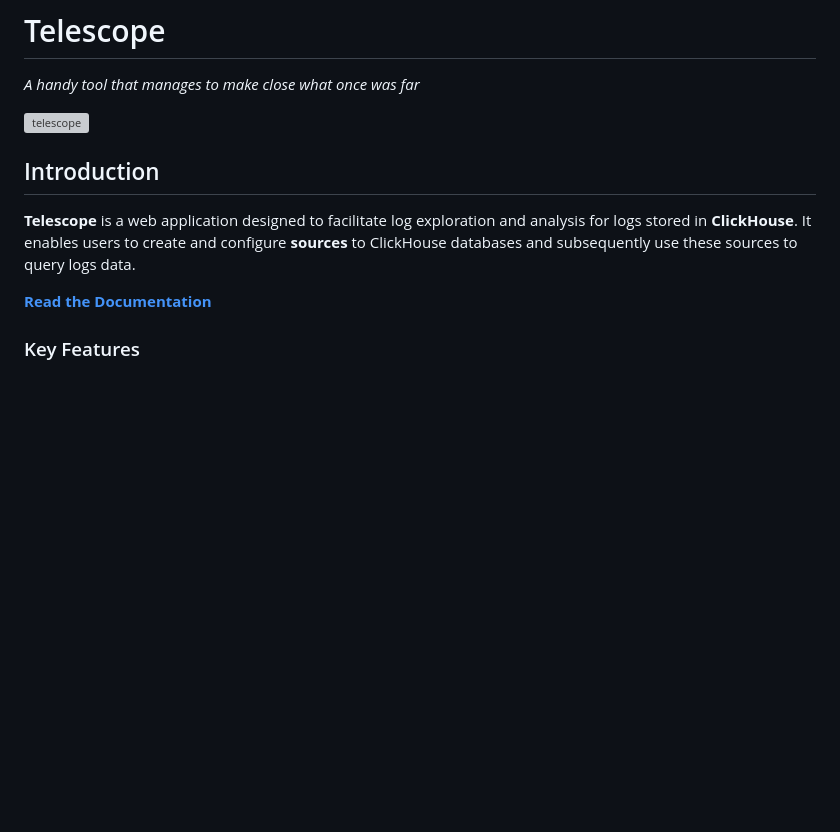
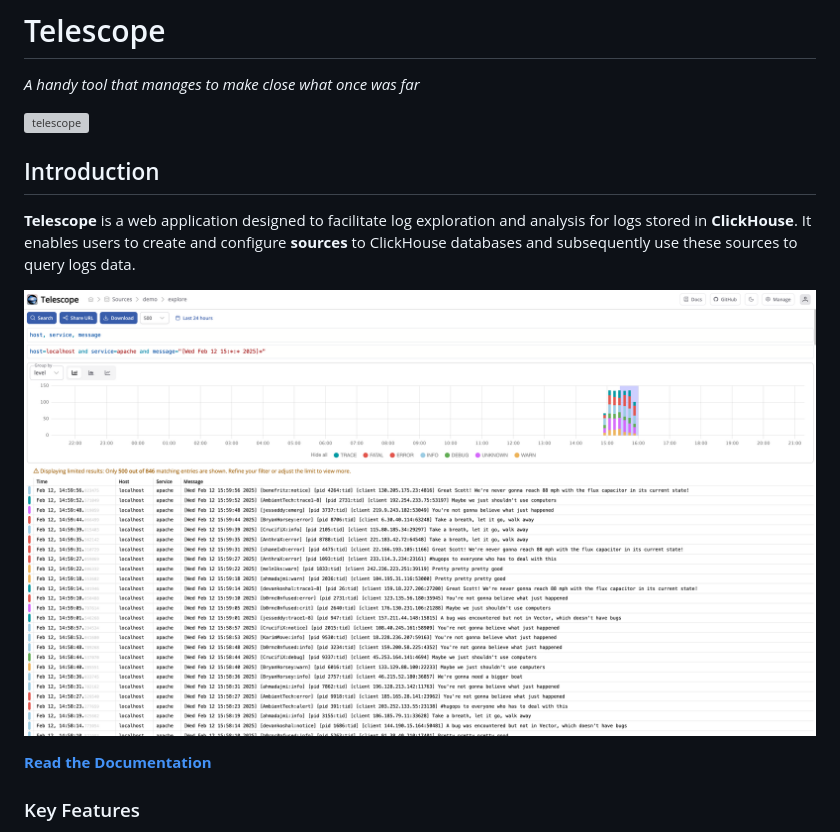
Before and after one commit to iamtelescope/telescope, a Markdown page: README.md, the part around the change printed below. GitHub-like rendering; pictures changed too: screenshots/main.png (added); blank space fills up the shorter version; grey boxes are pictures that could not be loaded.

Commit message:
added screenshot for readme

```diff
--- a/README.md
+++ b/README.md
@@ -6,6 +6,8 @@ _A handy tool that manages to make close what once was far_
 ## Introduction
 
 **Telescope** is a web application designed to facilitate log exploration and analysis for logs stored in **ClickHouse**. It enables users to create and configure **sources** to ClickHouse databases and subsequently use these sources to query logs data.
+
+![Source data](screenshots/main.png?raw=true "Source data")
 
 **[Read the Documentation](https://iamtelescope.github.io/telescope/docs/)**
 
```
Also changed, not shown: other parts of README.md (+1 -1 lines).
